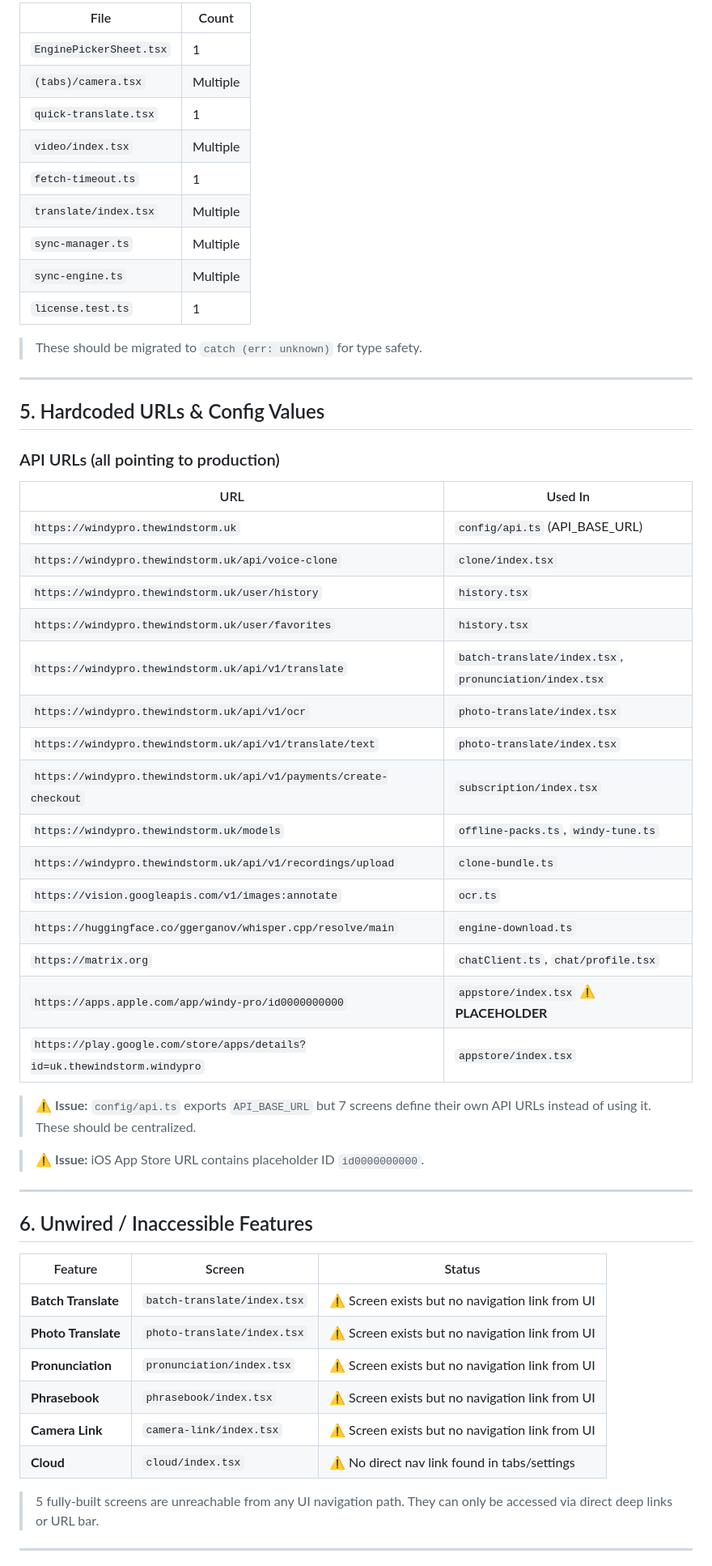
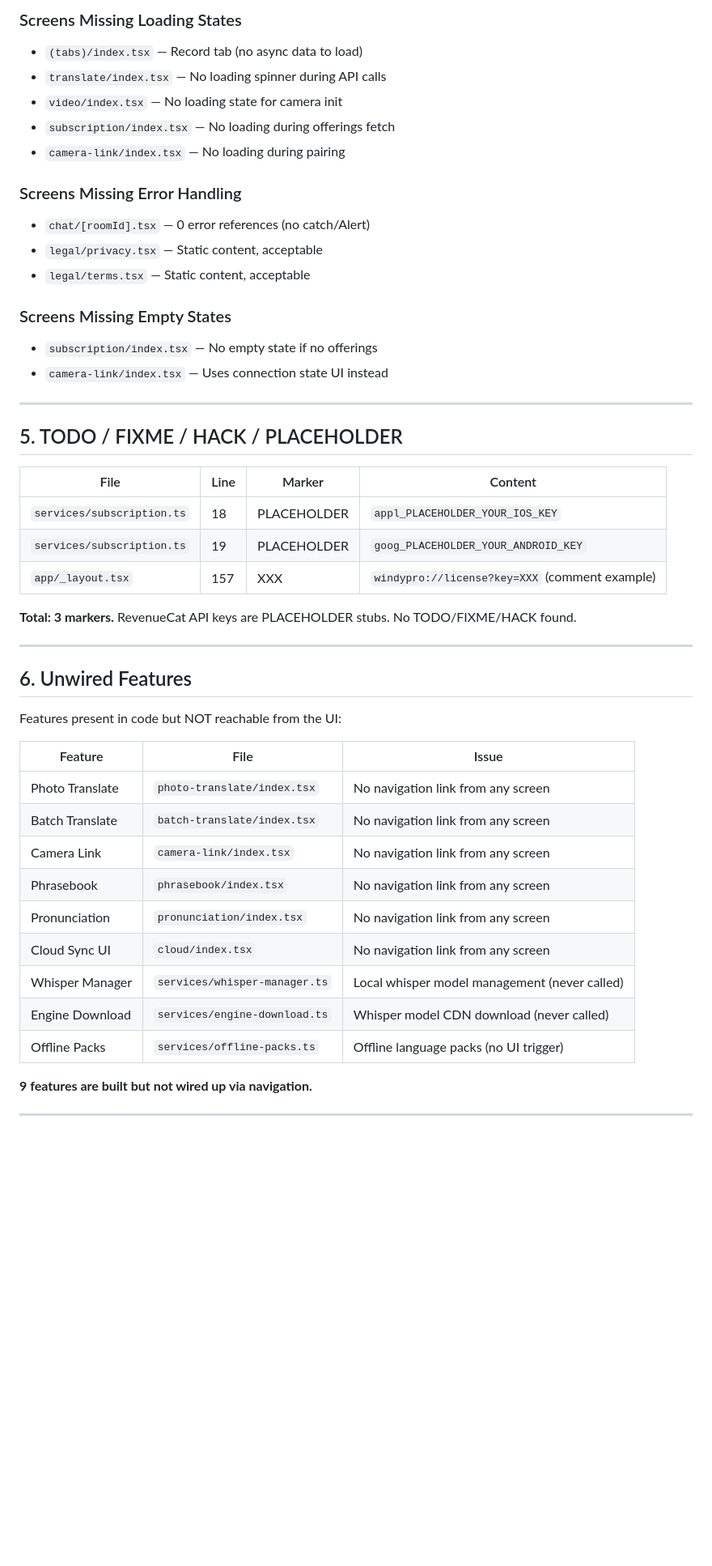
Before and after one commit to sneakyfree/windy-pro-mobile, a Markdown page: QA-REPORT-MOBILE.md, the part around one of its changes. Shown at 81% size. GitHub-like rendering; blank space fills up the shorter version.

```diff
--- a/QA-REPORT-MOBILE.md
+++ b/QA-REPORT-MOBILE.md
@@ -75,60 +87,51 @@
 
-| File | Count |
-|------|-------|
-| `EnginePickerSheet.tsx` | 1 |
-| `(tabs)/camera.tsx` | Multiple |
-| `quick-translate.tsx` | 1 |
-| `video/index.tsx` | Multiple |
-| `fetch-timeout.ts` | 1 |
-| `translate/index.tsx` | Multiple |
-| `sync-manager.ts` | Multiple |
-| `sync-engine.ts` | Multiple |
-| `license.test.ts` | 1 |
+### Screens Missing Loading States
+- `(tabs)/index.tsx` — Record tab (no async data to load)
+- `translate/index.tsx` — No loading spinner during API calls
+- `video/index.tsx` — No loading state for camera init
+- `subscription/index.tsx` — No loading during offerings fetch
+- `camera-link/index.tsx` — No loading during pairing
 
-> These should be migrated to `catch (err: unknown)` for type safety.
+### Screens Missing Error Handling
+- `chat/[roomId].tsx` — 0 error references (no catch/Alert)
+- `legal/privacy.tsx` — Static content, acceptable
+- `legal/terms.tsx` — Static content, acceptable
+
+### Screens Missing Empty States
+- `subscription/index.tsx` — No empty state if no offerings
+- `camera-link/index.tsx` — Uses connection state UI instead
 
 ---
 
-## 5. Hardcoded URLs & Config Values
+## 5. TODO / FIXME / HACK / PLACEHOLDER
 
-### API URLs (all pointing to production)
+| File | Line | Marker | Content |
+|------|------|--------|---------|
+| `services/subscription.ts` | 18 | PLACEHOLDER | `appl_PLACEHOLDER_YOUR_IOS_KEY` |
+| `services/subscription.ts` | 19 | PLACEHOLDER | `goog_PLACEHOLDER_YOUR_ANDROID_KEY` |
+| `app/_layout.tsx` | 157 | XXX | `windypro://license?key=XXX` (comment example) |
 
-| URL | Used In |
-|-----|---------|
-| `https://windypro.thewindstorm.uk` | `config/api.ts` (API_BASE_URL) |
-| `https://windypro.thewindstorm.uk/api/voice-clone` | `clone/index.tsx` |
-| `https://windypro.thewindstorm.uk/user/history` | `history.tsx` |
-| `https://windypro.thewindstorm.uk/user/favorites` | `history.tsx` |
-| `https://windypro.thewindstorm.uk/api/v1/translate` | `batch-translate/index.tsx`, `pronunciation/index.tsx` |
-| `https://windypro.thewindstorm.uk/api/v1/ocr` | `photo-translate/index.tsx` |
-| `https://windypro.thewindstorm.uk/api/v1/translate/text` | `photo-translate/index.tsx` |
-| `https://windypro.thewindstorm.uk/api/v1/payments/create-checkout` | `subscription/index.tsx` |
-| `https://windypro.thewindstorm.uk/models` | `offline-packs.ts`, `windy-tune.ts` |
-| `https://windypro.thewindstorm.uk/api/v1/recordings/upload` | `clone-bundle.ts` |
-| `https://vision.googleapis.com/v1/images:annotate` | `ocr.ts` |
-| `https://huggingface.co/ggerganov/whisper.cpp/resolve/main` | `engine-download.ts` |
-| `https://matrix.org` | `chatClient.ts`, `chat/profile.tsx` |
-| `https://apps.apple.com/app/windy-pro/id0000000000` | `appstore/index.tsx` ⚠️ **PLACEHOLDER** |
-| `https://play.google.com/store/apps/details?id=uk.thewindstorm.windypro` | `appstore/index.tsx` |
-
-> ⚠️ **Issue:** `config/api.ts` exports `API_BASE_URL` but 7 screens define their own API URLs instead of using it. These should be centralized.
-
-> ⚠️ **Issue:** iOS App Store URL contains placeholder ID `id0000000000`.
+**Total: 3 markers.** RevenueCat API keys are PLACEHOLDER stubs. No TODO/FIXME/HACK found.
 
 ---
 
-## 6. Unwired / Inaccessible Features
+## 6. Unwired Features
 
-| Feature | Screen | Status |
-|---------|--------|--------|
-| **Batch Translate** | `batch-translate/index.tsx` | ⚠️ Screen exists but no navigation link from UI |
-| **Photo Translate** | `photo-translate/index.tsx` | ⚠️ Screen exists but no navigation link from UI |
-| **Pronunciation** | `pronunciation/index.tsx` | ⚠️ Screen exists but no navigation link from UI |
-| **Phrasebook** | `phrasebook/index.tsx` | ⚠️ Screen exists but no navigation link from UI |
-| **Camera Link** | `camera-link/index.tsx` | ⚠️ Screen exists but no navigation link from UI |
-| **Cloud** | `cloud/index.tsx` | ⚠️ No direct nav link found in tabs/settings |
+Features present in code but NOT reachable from the UI:
 
-> 5 fully-built screens are unreachable from any UI navigation path. They can only be accessed via direct deep links or URL bar.
+| Feature | File | Issue |
+|---------|------|-------|
+| Photo Translate | `photo-translate/index.tsx` | No navigation link from any screen |
+| Batch Translate | `batch-translate/index.tsx` | No navigation link from any screen |
+| Camera Link | `camera-link/index.tsx` | No navigation link from any screen |
+| Phrasebook | `phrasebook/index.tsx` | No navigation link from any screen |
+| Pronunciation | `pronunciation/index.tsx` | No navigation link from any screen |
+| Cloud Sync UI | `cloud/index.tsx` | No navigation link from any screen |
+| Whisper Manager | `services/whisper-manager.ts` | Local whisper model management (never called) |
+| Engine Download | `services/engine-download.ts` | Whisper model CDN download (never called) |
+| Offline Packs | `services/offline-packs.ts` | Offline language packs (no UI trigger) |
+
+**9 features are built but not wired up via navigation.**
 
 ---
 
```
Also changed, not shown: other parts of QA-REPORT-MOBILE.md (+154 -125 lines).
